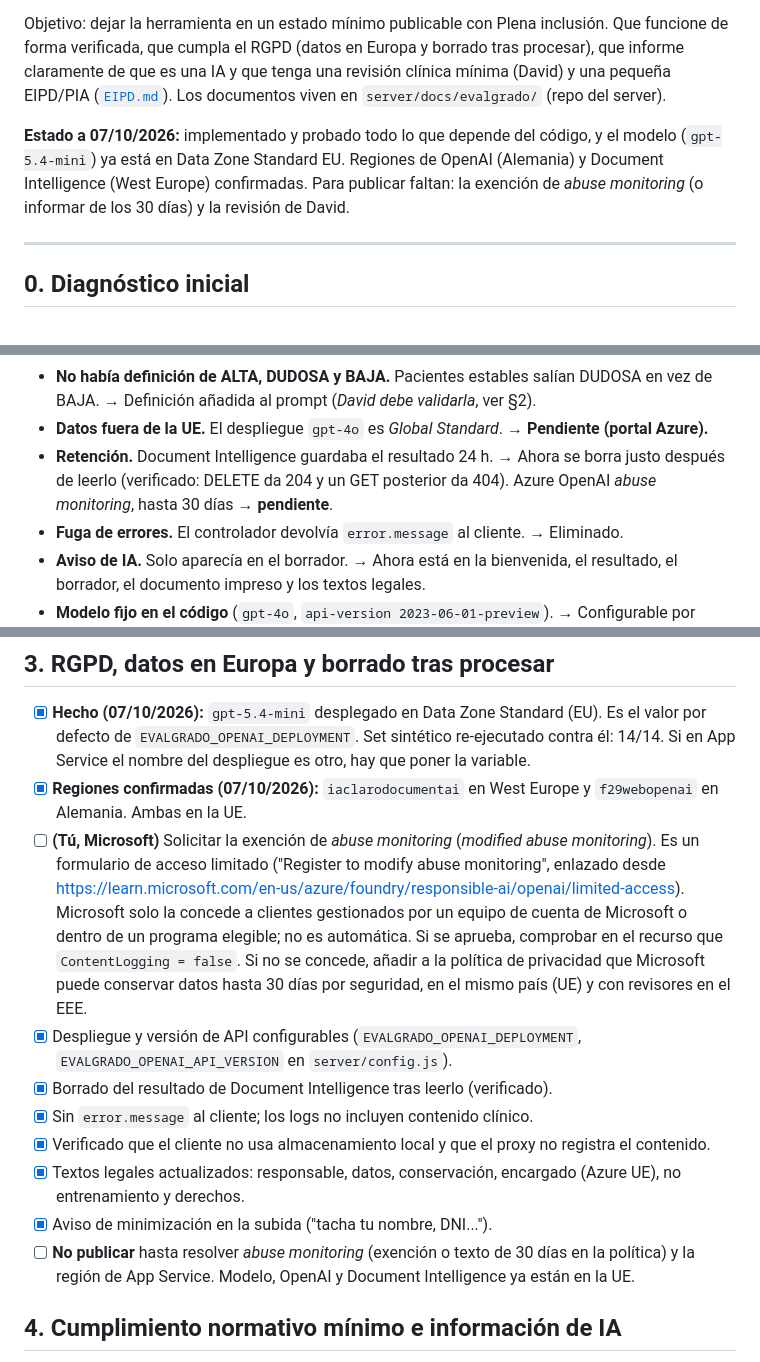
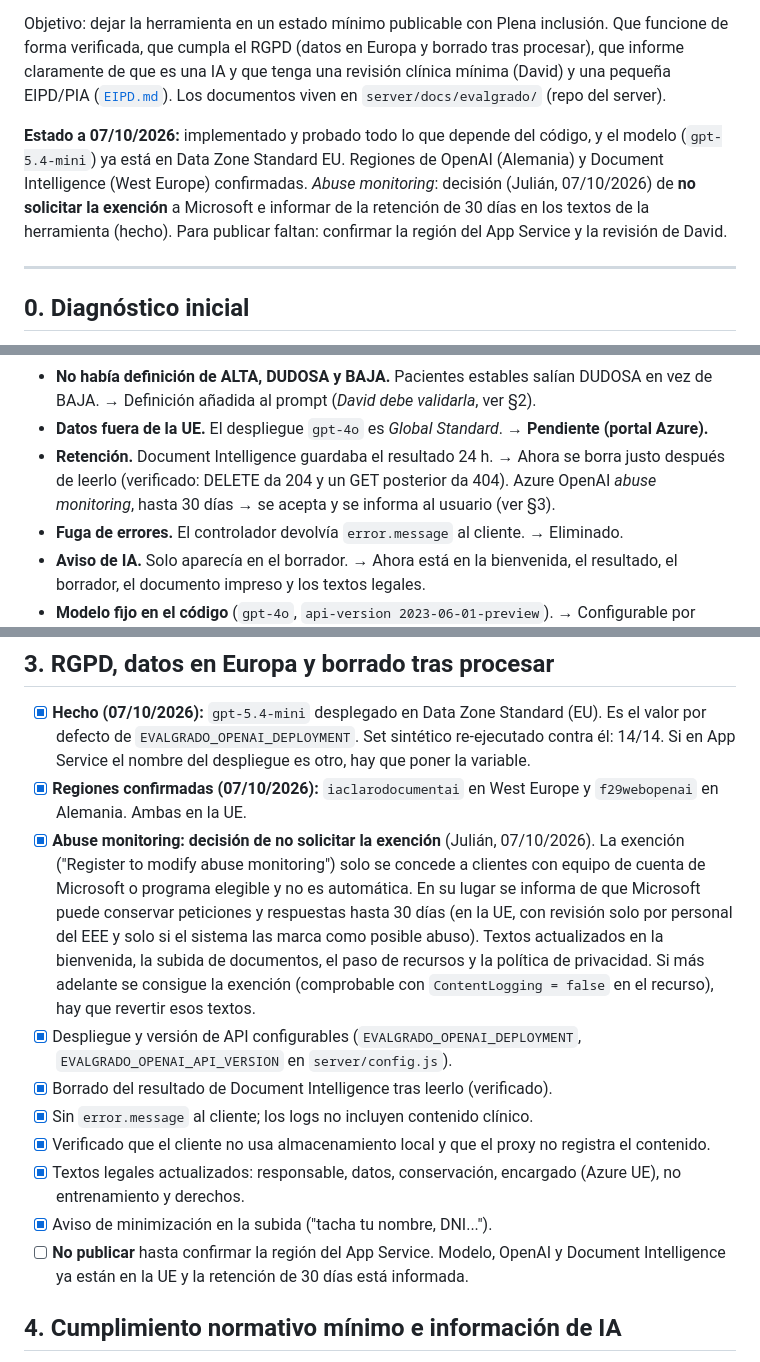
Before and after one commit to foundation29org/f29_server, a Markdown page: docs/evalgrado/PLAN.md, 3 parts joined by grey strips. Rendered like a GitHub page.

```diff
--- a/docs/evalgrado/PLAN.md
+++ b/docs/evalgrado/PLAN.md
@@ -4,7 +4,7 @@ Herramienta: `client/app/[locale]/gradodependencia/` (frontend) y `server/servic
 
 Objetivo: dejar la herramienta en un estado mínimo publicable con Plena inclusión. Que funcione de forma verificada, que cumpla el RGPD (datos en Europa y borrado tras procesar), que informe claramente de que es una IA y que tenga una revisión clínica mínima (David) y una pequeña EIPD/PIA ([`EIPD.md`](EIPD.md)). Los documentos viven en `server/docs/evalgrado/` (repo del server).
 
-**Estado a 07/10/2026:** implementado y probado todo lo que depende del código, y el modelo (`gpt-5.4-mini`) ya está en Data Zone Standard EU. Regiones de OpenAI (Alemania) y Document Intelligence (West Europe) confirmadas. Para publicar faltan: la exención de *abuse monitoring* (o informar de los 30 días) y la revisión de David.
+**Estado a 07/10/2026:** implementado y probado todo lo que depende del código, y el modelo (`gpt-5.4-mini`) ya está en Data Zone Standard EU. Regiones de OpenAI (Alemania) y Document Intelligence (West Europe) confirmadas. *Abuse monitoring*: decisión (Julián, 07/10/2026) de **no solicitar la exención** a Microsoft e informar de la retención de 30 días en los textos de la herramienta (hecho). Para publicar faltan: confirmar la región del App Service y la revisión de David.
 
 ---
 
@@ -22,7 +22,7 @@ Objetivo: dejar la herramienta en un estado mínimo publicable con Plena inclusi
 - **El prompt dejaba marcar CUMPLIDO solo con el cuestionario.** En el caso 11, `gpt-5.4-mini` marcaba "soporte vital" CUMPLIDO aunque el informe decía lo contrario. → El prompt exige evidencia documental para CUMPLIDO y da prioridad a los documentos si hay contradicción.
 - **No había definición de ALTA, DUDOSA y BAJA.** Pacientes estables salían DUDOSA en vez de BAJA. → Definición añadida al prompt (*David debe validarla*, ver §2).
 - **Datos fuera de la UE.** El despliegue `gpt-4o` es *Global Standard*. → **Pendiente (portal Azure).**
-- **Retención.** Document Intelligence guardaba el resultado 24 h. → Ahora se borra justo después de leerlo (verificado: DELETE da 204 y un GET posterior da 404). Azure OpenAI *abuse monitoring*, hasta 30 días → **pendiente**.
+- **Retención.** Document Intelligence guardaba el resultado 24 h. → Ahora se borra justo después de leerlo (verificado: DELETE da 204 y un GET posterior da 404). Azure OpenAI *abuse monitoring*, hasta 30 días → se acepta y se informa al usuario (ver §3).
 - **Fuga de errores.** El controlador devolvía `error.message` al cliente. → Eliminado.
 - **Aviso de IA.** Solo aparecía en el borrador. → Ahora está en la bienvenida, el resultado, el borrador, el documento impreso y los textos legales.
 - **Modelo fijo en el código** (`gpt-4o`, `api-version 2023-06-01-preview`). → Configurable por variables de entorno, con `api-version 2024-10-21` y `response_format: json_object`.
@@ -106,14 +106,14 @@ Preguntas abiertas para David (también están en el documento):
 
 - [x] **Hecho (07/10/2026):** `gpt-5.4-mini` desplegado en Data Zone Standard (EU). Es el valor por defecto de `EVALGRADO_OPENAI_DEPLOYMENT`. Set sintético re-ejecutado contra él: 14/14. Si en App Service el nombre del despliegue es otro, hay que poner la variable.
 - [x] **Regiones confirmadas (07/10/2026):** `iaclarodocumentai` en West Europe y `f29webopenai` en Alemania. Ambas en la UE.
-- [ ] **(Tú, Microsoft)** Solicitar la exención de *abuse monitoring* (*modified abuse monitoring*). Es un formulario de acceso limitado ("Register to modify abuse monitoring", enlazado desde https://learn.microsoft.com/en-us/azure/foundry/responsible-ai/openai/limited-access). Microsoft solo la concede a clientes gestionados por un equipo de cuenta de Microsoft o dentro de un programa elegible; no es automática. Si se aprueba, comprobar en el recurso que `ContentLogging = false`. Si no se concede, añadir a la política de privacidad que Microsoft puede conservar datos hasta 30 días por seguridad, en el mismo país (UE) y con revisores en el EEE.
+- [x] **Abuse monitoring: decisión de no solicitar la exención** (Julián, 07/10/2026). La exención ("Register to modify abuse monitoring") solo se concede a clientes con equipo de cuenta de Microsoft o programa elegible y no es automática. En su lugar se informa de que Microsoft puede conservar peticiones y respuestas hasta 30 días (en la UE, con revisión solo por personal del EEE y solo si el sistema las marca como posible abuso). Textos actualizados en la bienvenida, la subida de documentos, el paso de recursos y la política de privacidad. Si más adelante se consigue la exención (comprobable con `ContentLogging = false` en el recurso), hay que revertir esos textos.
 - [x] Despliegue y versión de API configurables (`EVALGRADO_OPENAI_DEPLOYMENT`, `EVALGRADO_OPENAI_API_VERSION` en `server/config.js`).
 - [x] Borrado del resultado de Document Intelligence tras leerlo (verificado).
 - [x] Sin `error.message` al cliente; los logs no incluyen contenido clínico.
 - [x] Verificado que el cliente no usa almacenamiento local y que el proxy no registra el contenido.
 - [x] Textos legales actualizados: responsable, datos, conservación, encargado (Azure UE), no entrenamiento y derechos.
 - [x] Aviso de minimización en la subida ("tacha tu nombre, DNI...").
-- [ ] **No publicar** hasta resolver *abuse monitoring* (exención o texto de 30 días en la política) y la región de App Service. Modelo, OpenAI y Document Intelligence ya están en la UE.
+- [ ] **No publicar** hasta confirmar la región del App Service. Modelo, OpenAI y Document Intelligence ya están en la UE y la retención de 30 días está informada.
 
 ## 4. Cumplimiento normativo mínimo e información de IA
 
```
Also changed, not shown: other parts of docs/evalgrado/PLAN.md (+1 -1 lines), docs/evalgrado/EIPD.md (+3 -3 lines).
